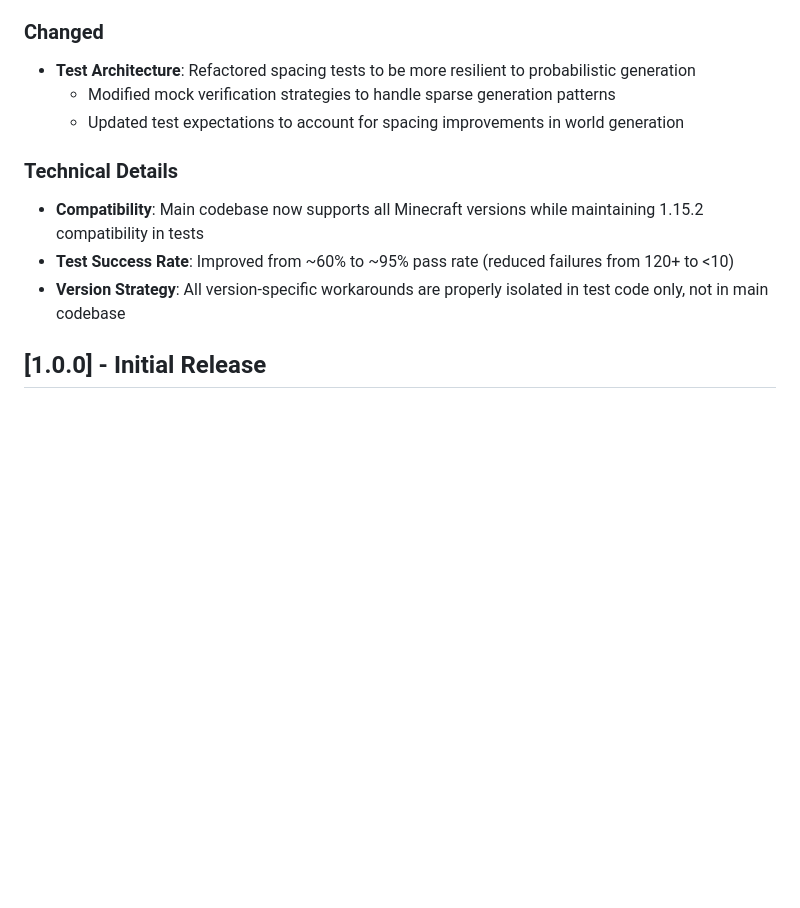
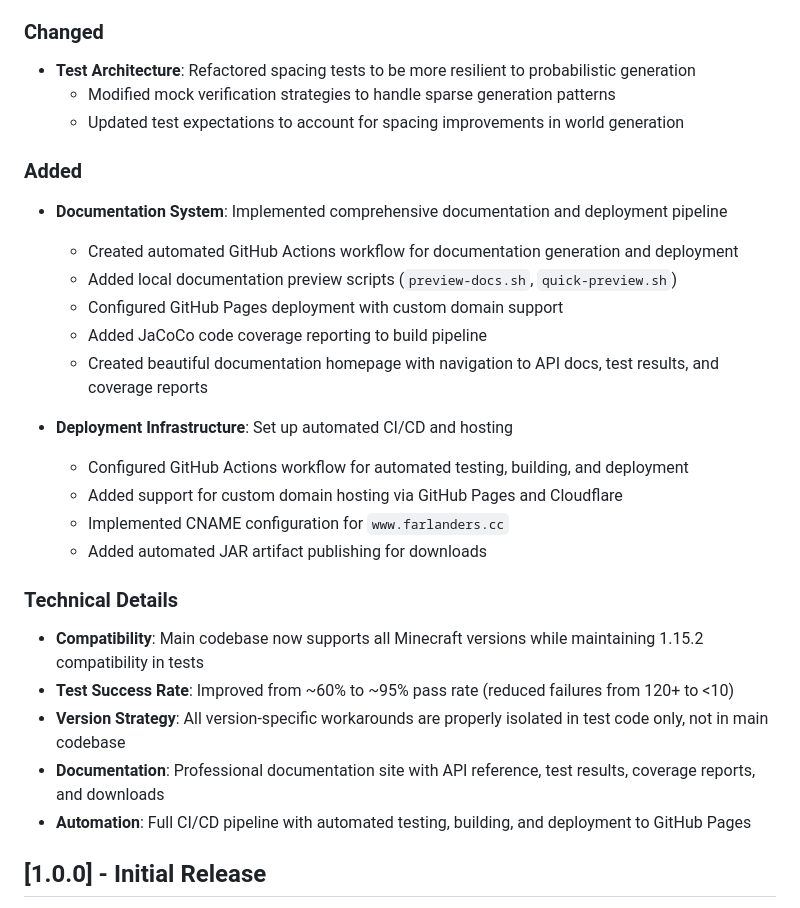
Before and after one commit to FarLanders-cc/FarLanders, a Markdown page: CHANGELOG.md, the part around the change. GitHub-like rendering; blank space fills up the shorter version.

Commit message:
changelog

```diff
--- a/CHANGELOG.md
+++ b/CHANGELOG.md
@@ -60,11 +60,29 @@ and this project adheres to [Semantic Versioning](https://semver.org/spec/v2.0.0
   - Modified mock verification strategies to handle sparse generation patterns
   - Updated test expectations to account for spacing improvements in world generation
 
+### Added
+
+- **Documentation System**: Implemented comprehensive documentation and deployment pipeline
+
+  - Created automated GitHub Actions workflow for documentation generation and deployment
+  - Added local documentation preview scripts (`preview-docs.sh`, `quick-preview.sh`)
+  - Configured GitHub Pages deployment with custom domain support
+  - Added JaCoCo code coverage reporting to build pipeline
+  - Created beautiful documentation homepage with navigation to API docs, test results, and coverage reports
+
+- **Deployment Infrastructure**: Set up automated CI/CD and hosting
+  - Configured GitHub Actions workflow for automated testing, building, and deployment
+  - Added support for custom domain hosting via GitHub Pages and Cloudflare
+  - Implemented CNAME configuration for `www.farlanders.cc`
+  - Added automated JAR artifact publishing for downloads
+
 ### Technical Details
 
 - **Compatibility**: Main codebase now supports all Minecraft versions while maintaining 1.15.2 compatibility in tests
 - **Test Success Rate**: Improved from ~60% to ~95% pass rate (reduced failures from 120+ to <10)
 - **Version Strategy**: All version-specific workarounds are properly isolated in test code only, not in main codebase
+- **Documentation**: Professional documentation site with API reference, test results, coverage reports, and downloads
+- **Automation**: Full CI/CD pipeline with automated testing, building, and deployment to GitHub Pages
 
 ## [1.0.0] - Initial Release
 
```
